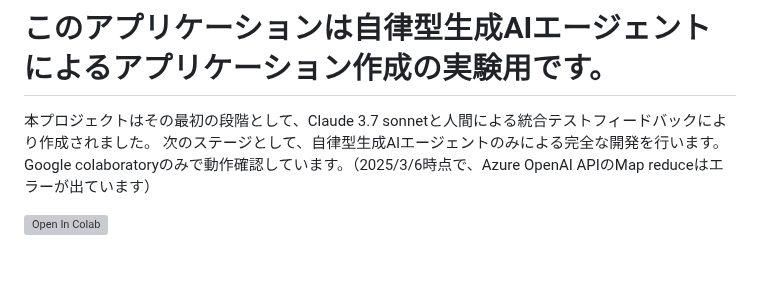
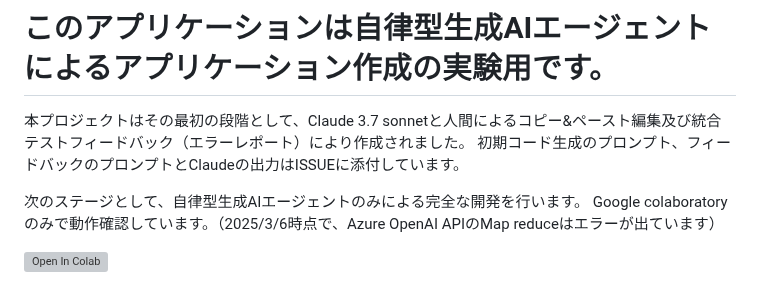
Before and after one commit to nororo/meeting_summary, a Markdown page: README.md, the part around the change. Drawn GitHub-style; grey boxes are pictures that could not be loaded.

```diff
--- a/README.md
+++ b/README.md
@@ -1,5 +1,7 @@
 # このアプリケーションは自律型生成AIエージェントによるアプリケーション作成の実験用です。
-本プロジェクトはその最初の段階として、Claude 3.7 sonnetと人間による統合テストフィードバックにより作成されました。
+本プロジェクトはその最初の段階として、Claude 3.7 sonnetと人間によるコピー&ペースト編集及び統合テストフィードバック（エラーレポート）により作成されました。
+初期コード生成のプロンプト、フィードバックのプロンプトとClaudeの出力はISSUEに添付しています。
+
 次のステージとして、自律型生成AIエージェントのみによる完全な開発を行います。
 Google colaboratoryのみで動作確認しています。（2025/3/6時点で、Azure OpenAI APIのMap reduceはエラーが出ています）
 
```
